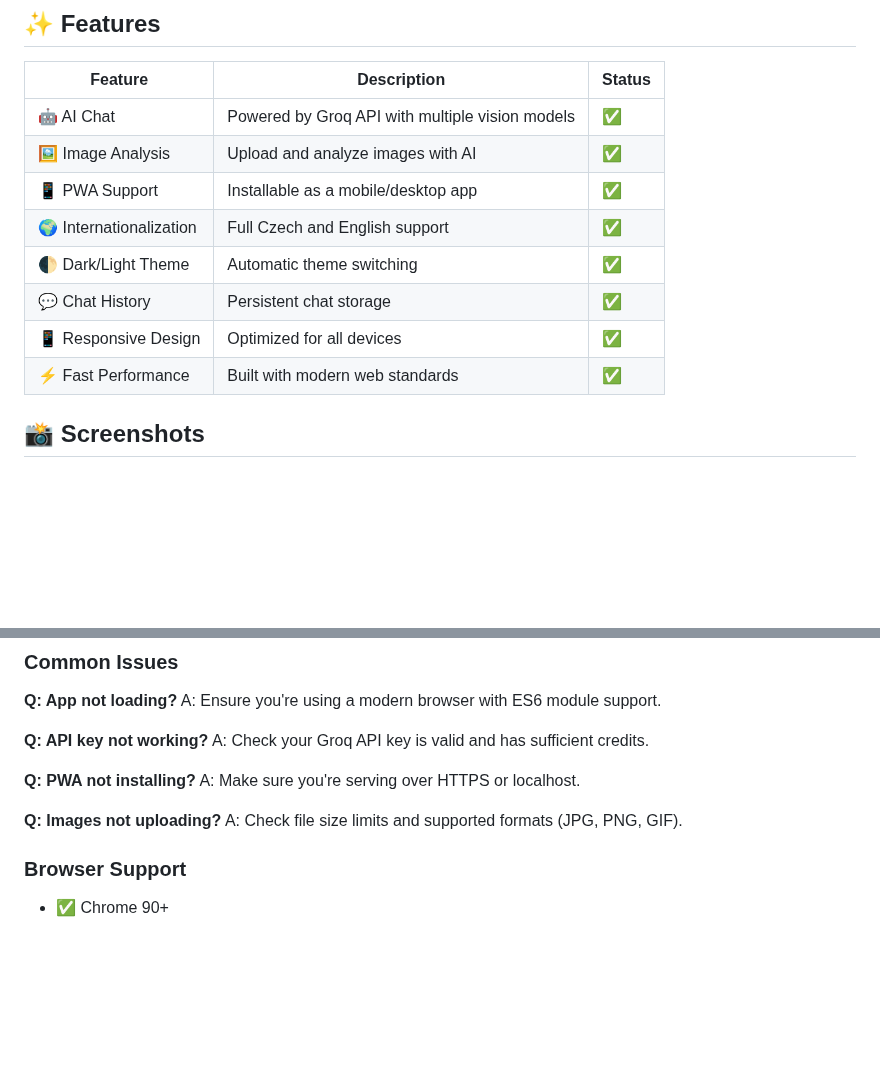
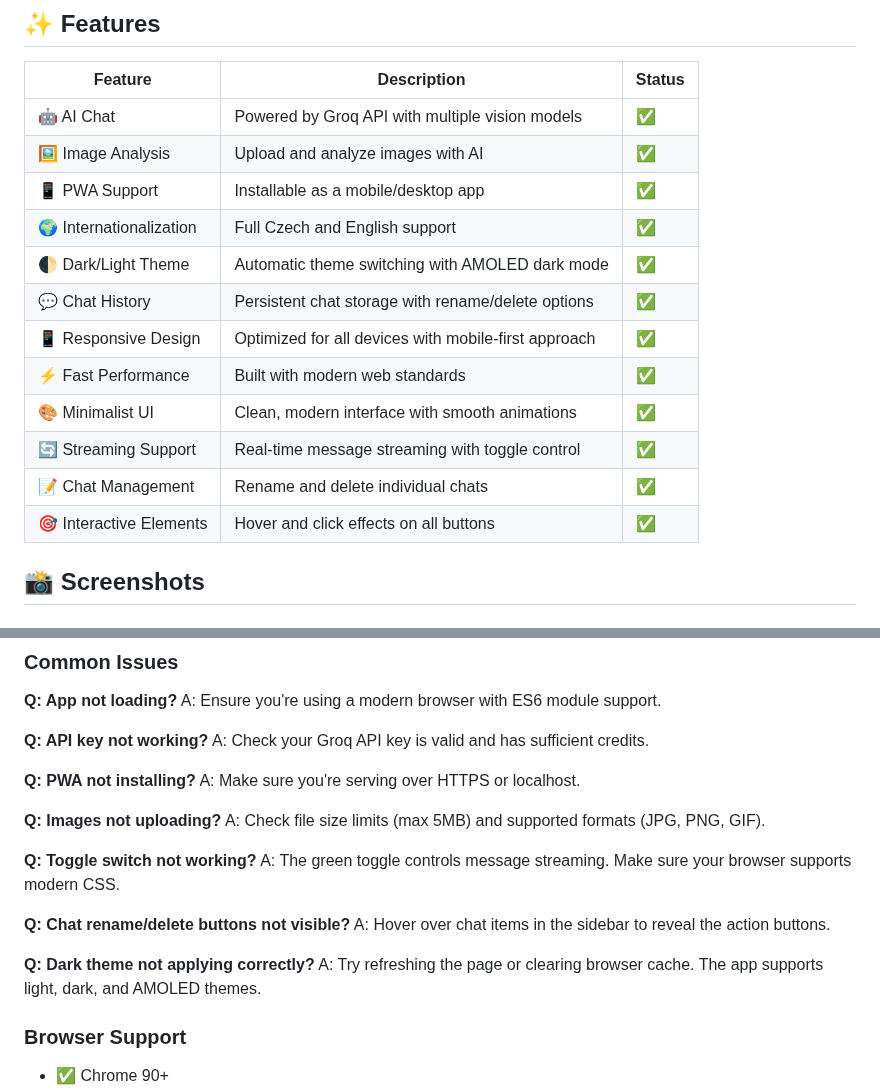
Before and after one commit to nykadamec/Groqchat, a Markdown page: README.md, 2 parts joined by grey strips. Rendered like a GitHub page; blank space fills up the shorter version.

```diff
--- a/README.md
+++ b/README.md
@@ -27,10 +30,14 @@ A modern Progressive Web App (PWA) for AI-powered chat conversations with advanc
 | 🖼️ Image Analysis | Upload and analyze images with AI | ✅ |
 | 📱 PWA Support | Installable as a mobile/desktop app | ✅ |
 | 🌍 Internationalization | Full Czech and English support | ✅ |
-| 🌓 Dark/Light Theme | Automatic theme switching | ✅ |
-| 💬 Chat History | Persistent chat storage | ✅ |
-| 📱 Responsive Design | Optimized for all devices | ✅ |
+| 🌓 Dark/Light Theme | Automatic theme switching with AMOLED dark mode | ✅ |
+| 💬 Chat History | Persistent chat storage with rename/delete options | ✅ |
+| 📱 Responsive Design | Optimized for all devices with mobile-first approach | ✅ |
 | ⚡ Fast Performance | Built with modern web standards | ✅ |
+| 🎨 Minimalist UI | Clean, modern interface with smooth animations | ✅ |
+| 🔄 Streaming Support | Real-time message streaming with toggle control | ✅ |
+| 📝 Chat Management | Rename and delete individual chats | ✅ |
+| 🎯 Interactive Elements | Hover and click effects on all buttons | ✅ |
 
 ## 📸 Screenshots
 
@@ -156,7 +185,16 @@ A: Check your Groq API key is valid and has sufficient credits.
 A: Make sure you're serving over HTTPS or localhost.
 
 **Q: Images not uploading?**
-A: Check file size limits and supported formats (JPG, PNG, GIF).
+A: Check file size limits (max 5MB) and supported formats (JPG, PNG, GIF).
+
+**Q: Toggle switch not working?**
+A: The green toggle controls message streaming. Make sure your browser supports modern CSS.
+
+**Q: Chat rename/delete buttons not visible?**
+A: Hover over chat items in the sidebar to reveal the action buttons.
+
+**Q: Dark theme not applying correctly?**
+A: Try refreshing the page or clearing browser cache. The app supports light, dark, and AMOLED themes.
 
 ### Browser Support
 - ✅ Chrome 90+
```
Also changed, not shown: other parts of README.md (+42 -17 lines).
